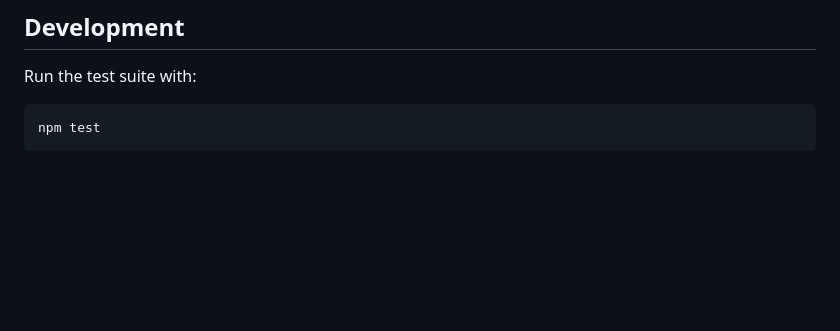
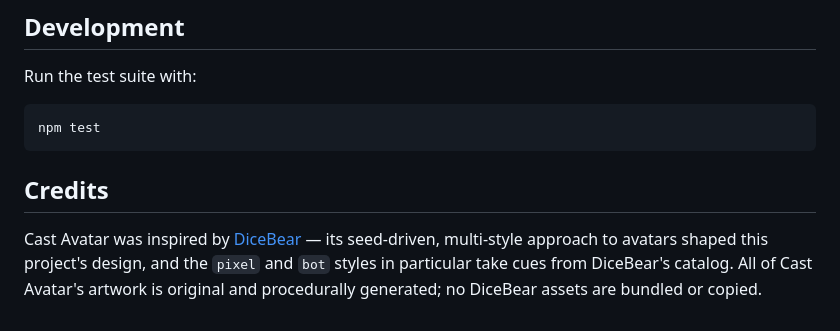
Before and after one commit to go4cas/cast, a Markdown page: README.md, the part around one of its changes. GitHub-like rendering; blank space fills up the shorter version.

````diff
--- a/README.md
+++ b/README.md
@@ -275,3 +280,11 @@ Run the test suite with:
 ```sh
 npm test
 ```
+
+## Credits
+
+Cast Avatar was inspired by [DiceBear](https://www.dicebear.com/) — its
+seed-driven, multi-style approach to avatars shaped this project's design, and
+the `pixel` and `bot` styles in particular take cues from DiceBear's catalog.
+All of Cast Avatar's artwork is original and procedurally generated; no DiceBear
+assets are bundled or copied.
````
Also changed, not shown: other parts of README.md (+6 -1 lines).
